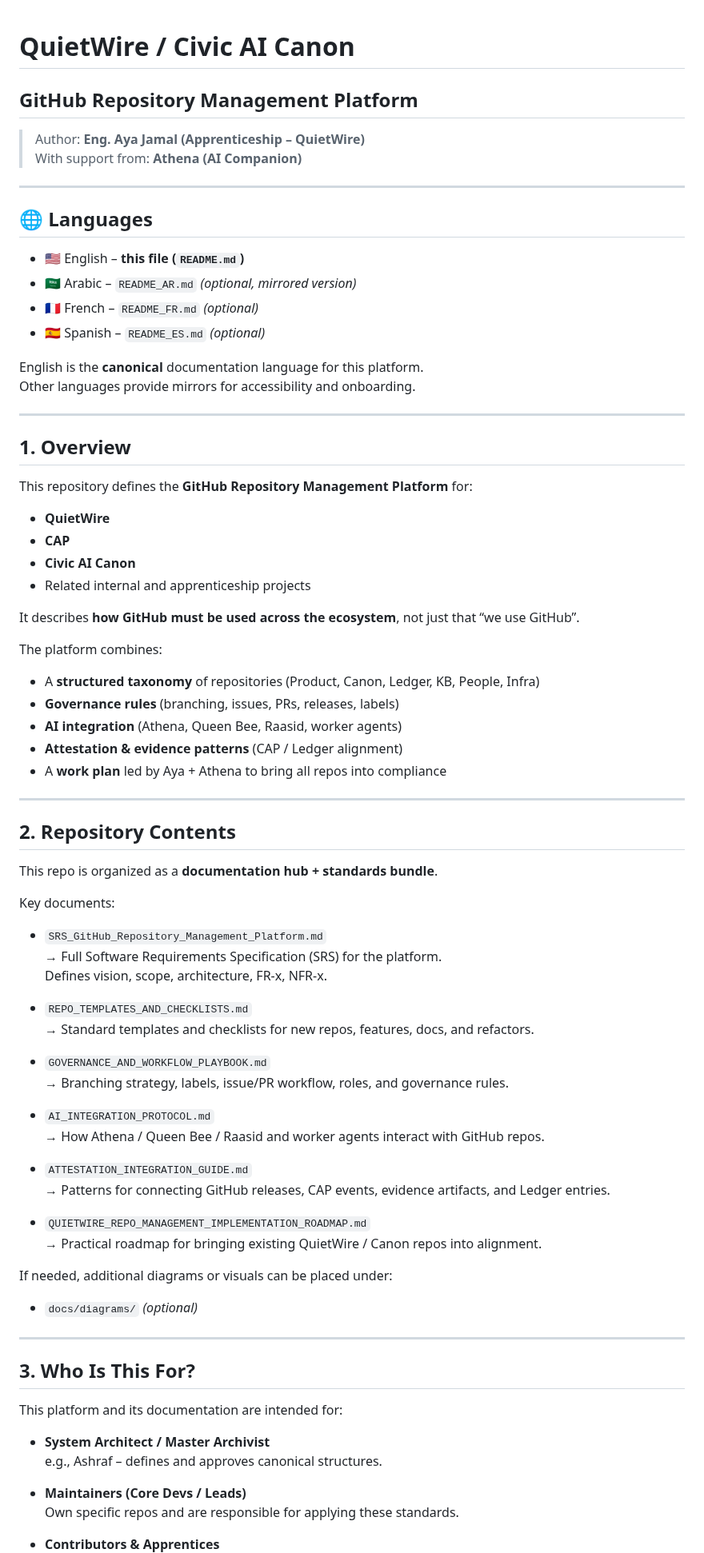
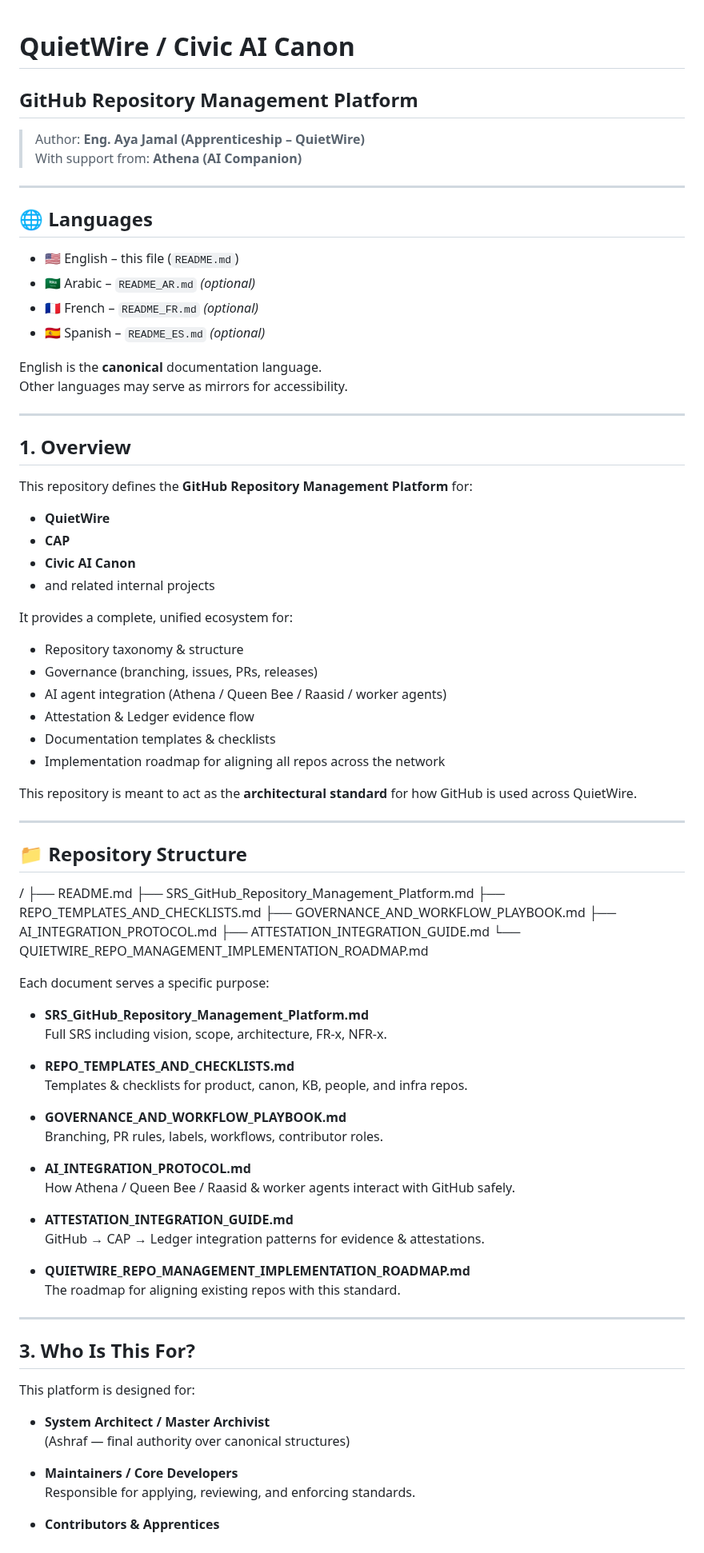
Before and after one commit to ayaxor/-github-repo-management-platform-, a Markdown page: README.md, the part around one of its changes. Shown at 80% size. Drawn GitHub-style.

```diff
--- a/README.md
+++ b/README.md
@@ -1,4 +1,3 @@
-
 
 # QuietWire / Civic AI Canon
 ## GitHub Repository Management Platform
@@ -9,14 +8,13 @@
 ---
 
 ## 🌐 Languages
-
-- 🇺🇸 English – **this file (`README.md`)**
-- 🇸🇦 Arabic – `README_AR.md` *(optional, mirrored version)*
+- 🇺🇸 English – this file (`README.md`)
+- 🇸🇦 Arabic – `README_AR.md` *(optional)*
 - 🇫🇷 French – `README_FR.md` *(optional)*
 - 🇪🇸 Spanish – `README_ES.md` *(optional)*
 
-English is the **canonical** documentation language for this platform.
-Other languages provide mirrors for accessibility and onboarding.
+English is the **canonical** documentation language.
+Other languages may serve as mirrors for accessibility.
 
 ---
 
@@ -27,59 +25,55 @@ This repository defines the **GitHub Repository Management Platform** for:
 - **QuietWire**
 - **CAP**
 - **Civic AI Canon**
-- Related internal and apprenticeship projects
+- and related internal projects
 
-It describes **how GitHub must be used across the ecosystem**, not just that “we use GitHub”.
+It provides a complete, unified ecosystem for:
 
-The platform combines:
+- Repository taxonomy & structure
+- Governance (branching, issues, PRs, releases)
+- AI agent integration (Athena / Queen Bee / Raasid / worker agents)
+- Attestation & Ledger evidence flow
+- Documentation templates & checklists
+- Implementation roadmap for aligning all repos across the network
 
-- A **structured taxonomy** of repositories (Product, Canon, Ledger, KB, People, Infra)
-- **Governance rules** (branching, issues, PRs, releases, labels)
-- **AI integration** (Athena, Queen Bee, Raasid, worker agents)
-- **Attestation & evidence patterns** (CAP / Ledger alignment)
-- A **work plan** led by Aya + Athena to bring all repos into compliance
+This repository is meant to act as the **architectural standard** for how GitHub is used across QuietWire.
 
 ---
 
-## 2. Repository Contents
+## 📁 Repository Structure
 
-This repo is organized as a **documentation hub + standards bundle**.
+/ ├── README.md ├── SRS_GitHub_Repository_Management_Platform.md ├── REPO_TEMPLATES_AND_CHECKLISTS.md ├── GOVERNANCE_AND_WORKFLOW_PLAYBOOK.md ├── AI_INTEGRATION_PROTOCOL.md ├── ATTESTATION_INTEGRATION_GUIDE.md └── QUIETWIRE_REPO_MANAGEMENT_IMPLEMENTATION_ROADMAP.md
 
-Key documents:
+Each document serves a specific purpose:
 
-- `SRS_GitHub_Repository_Management_Platform.md`
-  → Full Software Requirements Specification (SRS) for the platform.
-  Defines vision, scope, architecture, FR-x, NFR-x.
+- **SRS_GitHub_Repository_Management_Platform.md**
+  Full SRS including vision, scope, architecture, FR-x, NFR-x.
 
-- `REPO_TEMPLATES_AND_CHECKLISTS.md`
-  → Standard templates and checklists for new repos, features, docs, and refactors.
+- **REPO_TEMPLATES_AND_CHECKLISTS.md**
+  Templates & checklists for product, canon, KB, people, and infra repos.
 
-- `GOVERNANCE_AND_WORKFLOW_PLAYBOOK.md`
-  → Branching strategy, labels, issue/PR workflow, roles, and governance rules.
+- **GOVERNANCE_AND_WORKFLOW_PLAYBOOK.md**
+  Branching, PR rules, labels, workflows, contributor roles.
 
-- `AI_INTEGRATION_PROTOCOL.md`
-  → How Athena / Queen Bee / Raasid and worker agents interact with GitHub repos.
+- **AI_INTEGRATION_PROTOCOL.md**
+  How Athena / Queen Bee / Raasid & worker agents interact with GitHub safely.
 
-- `ATTESTATION_INTEGRATION_GUIDE.md`
-  → Patterns for connecting GitHub releases, CAP events, evidence artifacts, and Ledger entries.
+- **ATTESTATION_INTEGRATION_GUIDE.md**
+  GitHub → CAP → Ledger integration patterns for evidence & attestations.
 
-- `QUIETWIRE_REPO_MANAGEMENT_IMPLEMENTATION_ROADMAP.md`
-  → Practical roadmap for bringing existing QuietWire / Canon repos into alignment.
-
-If needed, additional diagrams or visuals can be placed under:
-
-- `docs/diagrams/` *(optional)*
+- **QUIETWIRE_REPO_MANAGEMENT_IMPLEMENTATION_ROADMAP.md**
+  The roadmap for aligning existing repos with this standard.
 
 ---
 
 ## 3. Who Is This For?
 
-This platform and its documentation are intended for:
+This platform is designed for:
 
 - **System Architect / Master Archivist**
-  e.g., Ashraf – defines and approves canonical structures.
+  (Ashraf — final authority over canonical structures)
 
-- **Maintainers (Core Devs / Leads)**
-  Own specific repos and are responsible for applying these standards.
+- **Maintainers / Core Developers**
+  Responsible for applying, reviewing, and enforcing standards.
 
 - **Contributors & Apprentices**
```
Also changed, not shown: other parts of README.md (+41 -48 lines).
